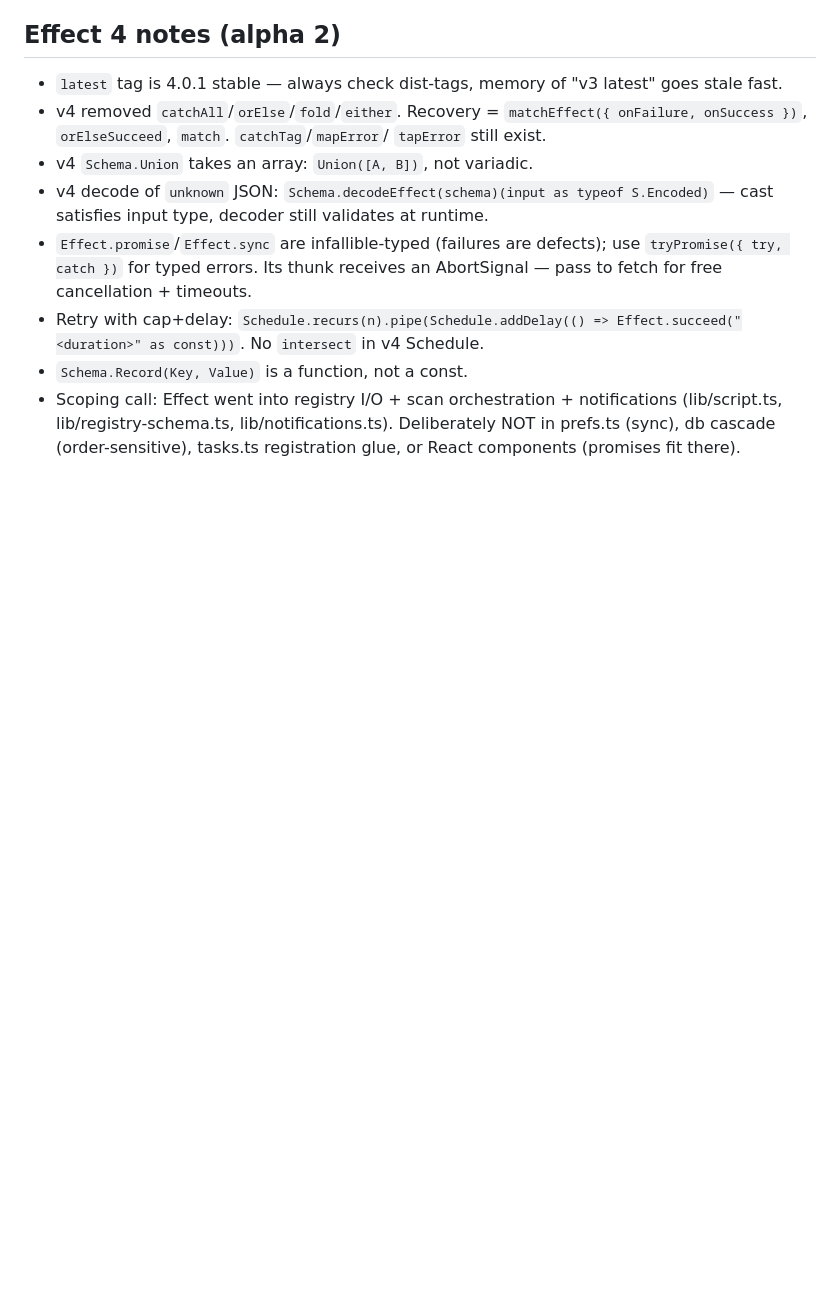
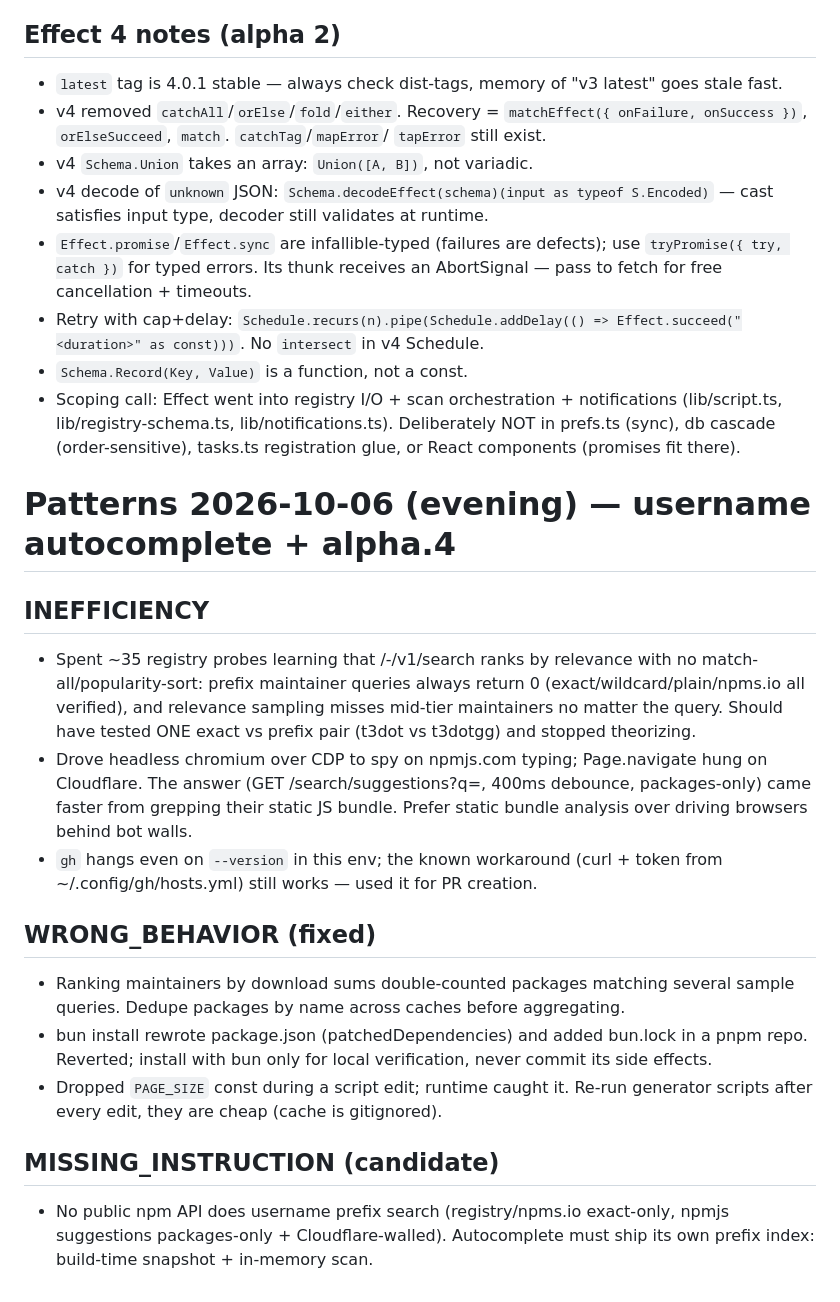
Before and after one commit to ExplosiveGreen/npm-user-tracker, a Markdown page: sessions/patterns-2026-10-06.md, the part around the change. Drawn GitHub-style; blank space fills up the shorter version.

Commit message:
Post-task audit notes for autocomplete + alpha.4

```diff
--- a/sessions/patterns-2026-10-06.md
+++ b/sessions/patterns-2026-10-06.md
@@ -66,3 +66,33 @@
   notifications (lib/script.ts, lib/registry-schema.ts, lib/notifications.ts).
   Deliberately NOT in prefs.ts (sync), db cascade (order-sensitive),
   tasks.ts registration glue, or React components (promises fit there).
+
+# Patterns 2026-10-06 (evening) — username autocomplete + alpha.4
+
+## INEFFICIENCY
+- Spent ~35 registry probes learning that /-/v1/search ranks by relevance
+  with no match-all/popularity-sort: prefix maintainer queries always return 0
+  (exact/wildcard/plain/npms.io all verified), and relevance sampling misses
+  mid-tier maintainers no matter the query. Should have tested ONE exact vs
+  prefix pair (t3dot vs t3dotgg) and stopped theorizing.
+- Drove headless chromium over CDP to spy on npmjs.com typing; Page.navigate
+  hung on Cloudflare. The answer (GET /search/suggestions?q=, 400ms debounce,
+  packages-only) came faster from grepping their static JS bundle. Prefer
+  static bundle analysis over driving browsers behind bot walls.
+- `gh` hangs even on `--version` in this env; the known workaround (curl +
+  token from ~/.config/gh/hosts.yml) still works — used it for PR creation.
+
+## WRONG_BEHAVIOR (fixed)
+- Ranking maintainers by download sums double-counted packages matching
+  several sample queries. Dedupe packages by name across caches before
+  aggregating.
+- bun install rewrote package.json (patchedDependencies) and added bun.lock
+  in a pnpm repo. Reverted; install with bun only for local verification,
+  never commit its side effects.
+- Dropped `PAGE_SIZE` const during a script edit; runtime caught it. Re-run
+  generator scripts after every edit, they are cheap (cache is gitignored).
+
+## MISSING_INSTRUCTION (candidate)
+- No public npm API does username prefix search (registry/npms.io exact-only,
+  npmjs suggestions packages-only + Cloudflare-walled). Autocomplete must
+  ship its own prefix index: build-time snapshot + in-memory scan.
```
